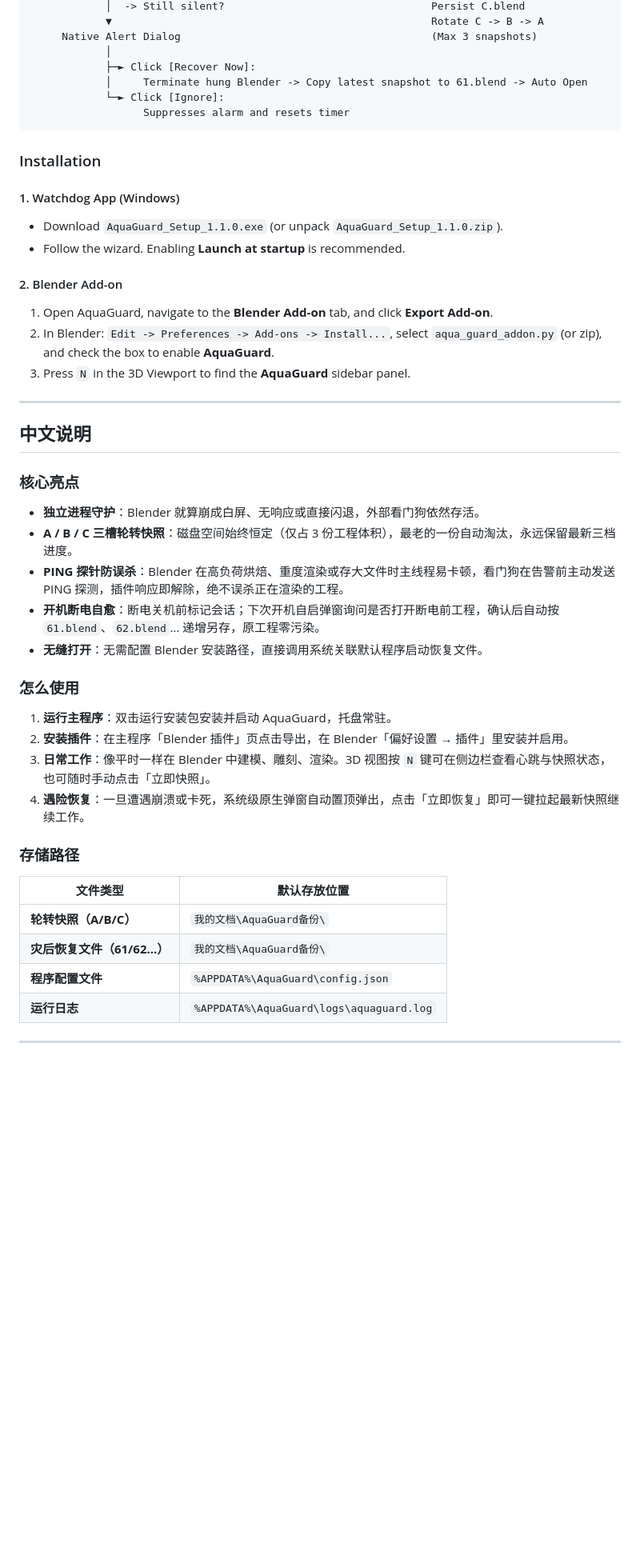
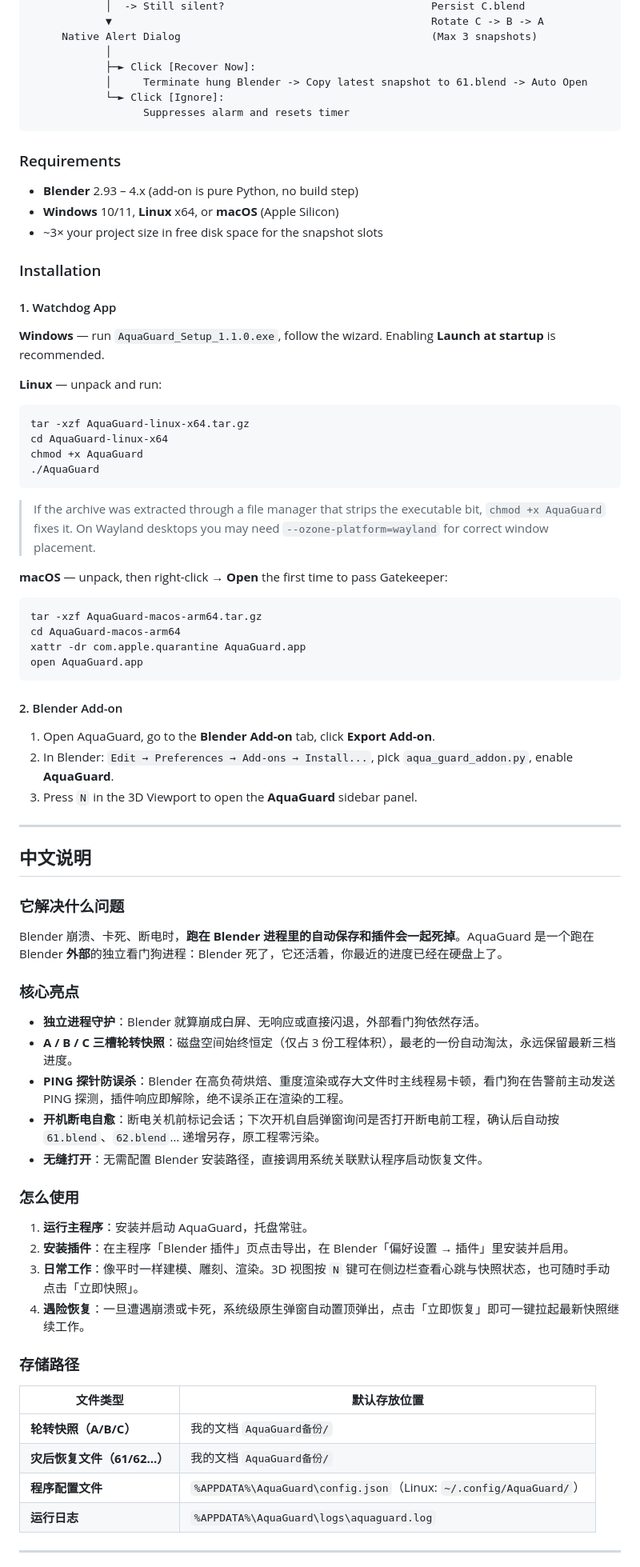
Before and after one commit to registerqd/AquaGuard-BlenderBackup, a Markdown page: README.md, the part around one of its changes. Shown at 80% size. Drawn GitHub-style; blank space fills up the shorter version.

Commit message:
docs: rewrite README with multi-platform install, download table and FAQ

````diff
--- a/README.md
+++ b/README.md
@@ -74,21 +94,52 @@ When Blender crashes, **everything running inside the Blender process dies with
                   Suppresses alarm and resets timer
 ```
 
+### Requirements
+
+- **Blender** 2.93 – 4.x (add-on is pure Python, no build step)
+- **Windows** 10/11, **Linux** x64, or **macOS** (Apple Silicon)
+- ~3× your project size in free disk space for the snapshot slots
+
 ### Installation
 
-#### 1. Watchdog App (Windows)
-- Download `AquaGuard_Setup_1.1.0.exe` (or unpack `AquaGuard_Setup_1.1.0.zip`).
-- Follow the wizard. Enabling **Launch at startup** is recommended.
+#### 1. Watchdog App
+
+**Windows** — run `AquaGuard_Setup_1.1.0.exe`, follow the wizard. Enabling **Launch at startup** is recommended.
+
+**Linux** — unpack and run:
+
+```bash
+tar -xzf AquaGuard-linux-x64.tar.gz
+cd AquaGuard-linux-x64
+chmod +x AquaGuard
+./AquaGuard
+```
+
+> If the archive was extracted through a file manager that strips the executable bit, `chmod +x AquaGuard` fixes it. On Wayland desktops you may need `--ozone-platform=wayland` for correct window placement.
+
+**macOS** — unpack, then right-click → **Open** the first time to pass Gatekeeper:
+
+```bash
+tar -xzf AquaGuard-macos-arm64.tar.gz
+cd AquaGuard-macos-arm64
+xattr -dr com.apple.quarantine AquaGuard.app
+open AquaGuard.app
+```
 
 #### 2. Blender Add-on
-1. Open AquaGuard, navigate to the **Blender Add-on** tab, and click **Export Add-on**.
-2. In Blender: `Edit -> Preferences -> Add-ons -> Install...`, select `aqua_guard_addon.py` (or zip), and check the box to enable **AquaGuard**.
-3. Press `N` in the 3D Viewport to find the **AquaGuard** sidebar panel.
+
+1. Open AquaGuard, go to the **Blender Add-on** tab, click **Export Add-on**.
+2. In Blender: `Edit → Preferences → Add-ons → Install...`, pick `aqua_guard_addon.py`, enable **AquaGuard**.
+3. Press `N` in the 3D Viewport to open the **AquaGuard** sidebar panel.
 
 ---
 
 <a name="中文说明"></a>
 ## 中文说明
+
+### 它解决什么问题
+
+Blender 崩溃、卡死、断电时，**跑在 Blender 进程里的自动保存和插件会一起死掉**。AquaGuard 是一个跑在 Blender **外部**的独立看门狗进程：Blender 死了，它还活着，你最近的进度已经在硬盘上了。
 
 ### 核心亮点
 
@@ -100,18 +151,18 @@ When Blender crashes, **everything running inside the Blender process dies with
 
 ### 怎么使用
 
-1. **运行主程序**：双击运行安装包安装并启动 AquaGuard，托盘常驻。
+1. **运行主程序**：安装并启动 AquaGuard，托盘常驻。
 2. **安装插件**：在主程序「Blender 插件」页点击导出，在 Blender「偏好设置 → 插件」里安装并启用。
-3. **日常工作**：像平时一样在 Blender 中建模、雕刻、渲染。3D 视图按 `N` 键可在侧边栏查看心跳与快照状态，也可随时手动点击「立即快照」。
+3. **日常工作**：像平时一样建模、雕刻、渲染。3D 视图按 `N` 键可在侧边栏查看心跳与快照状态，也可随时手动点击「立即快照」。
 4. **遇险恢复**：一旦遭遇崩溃或卡死，系统级原生弹窗自动置顶弹出，点击「立即恢复」即可一键拉起最新快照继续工作。
 
 ### 存储路径
 
 | 文件类型 | 默认存放位置 |
 |---|---|
-| **轮转快照（A/B/C）** | `我的文档\AquaGuard备份\` |
-| **灾后恢复文件（61/62...）** | `我的文档\AquaGuard备份\` |
-| **程序配置文件** | `%APPDATA%\AquaGuard\config.json` |
+| **轮转快照（A/B/C）** | 我的文档 `AquaGuard备份/` |
+| **灾后恢复文件（61/62...）** | 我的文档 `AquaGuard备份/` |
+| **程序配置文件** | `%APPDATA%\AquaGuard\config.json`（Linux: `~/.config/AquaGuard/`） |
 | **运行日志** | `%APPDATA%\AquaGuard\logs\aquaguard.log` |
 
 ---
````
Also changed, not shown: other parts of README.md (+62 -15 lines).
